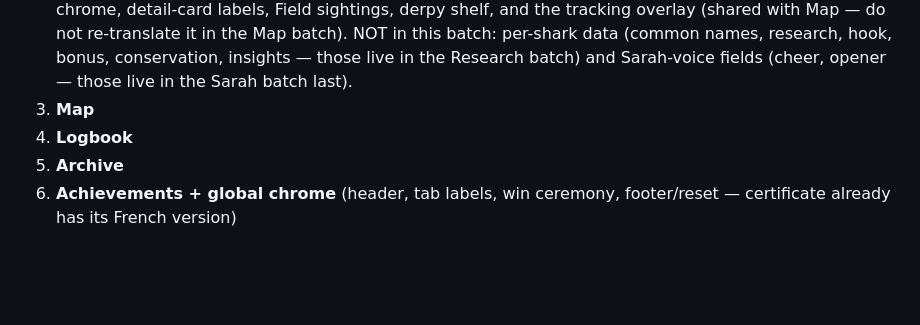
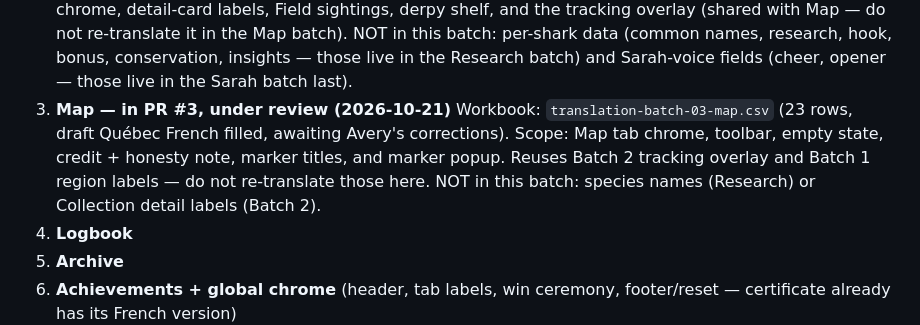
Before and after one commit to cyan-fox-avery/sur-la-piste-des-requins, a Markdown page: TRANSLATION-PLAN.md, the part around the change. Rendered like a GitHub page; blank space fills up the shorter version.

Commit message:
Batch 3 — Map translation: TRANSLATION-PLAN.md (PR #3 status)

```diff
--- a/TRANSLATION-PLAN.md
+++ b/TRANSLATION-PLAN.md
@@ -35,7 +35,14 @@ the big ones.**
    data (common names, research, hook, bonus, conservation, insights
    — those live in the Research batch) and Sarah-voice fields
    (cheer, opener — those live in the Sarah batch last).
-3. **Map**
+3. **Map — in PR #3, under review (2026-10-21)**
+   Workbook: `translation-batch-03-map.csv` (23 rows, draft Québec
+   French filled, awaiting Avery's corrections).
+   Scope: Map tab chrome, toolbar, empty state, credit + honesty
+   note, marker titles, and marker popup. Reuses Batch 2 tracking
+   overlay and Batch 1 region labels — do not re-translate those
+   here. NOT in this batch: species names (Research) or Collection
+   detail labels (Batch 2).
 4. **Logbook**
 5. **Archive**
 6. **Achievements + global chrome** (header, tab labels, win ceremony,
```
